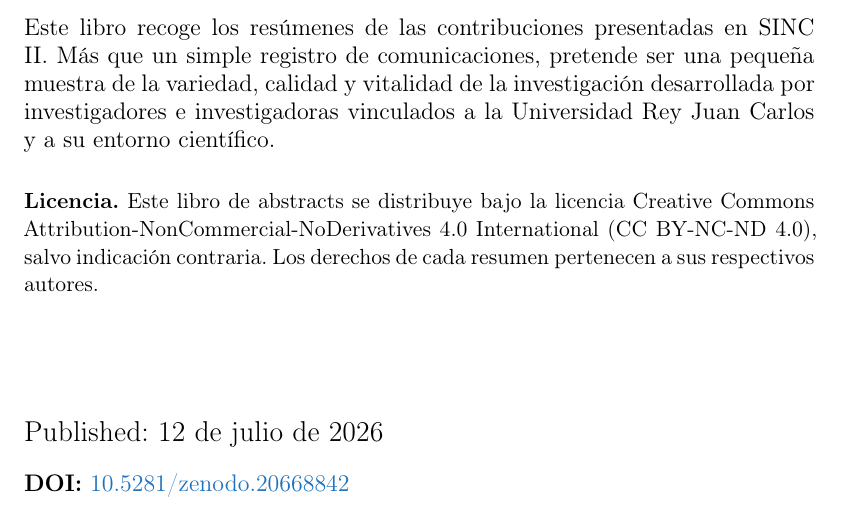
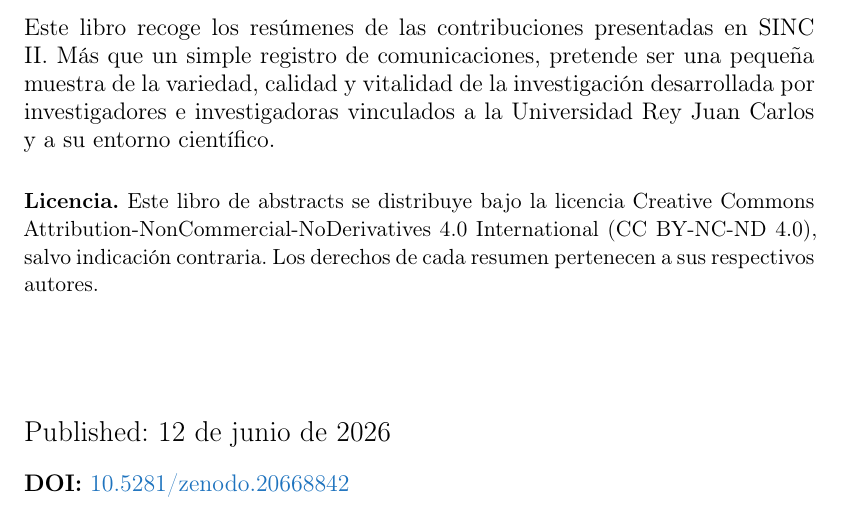
Before and after one commit to Mattispin/SINC_II, a LaTeX document (main.tex): part of page 3 of 22, cut so that both start at the same text. Compiled offline with pdfLaTeX.

Commit message:
date again 2

```diff
--- a/main.tex
+++ b/main.tex
@@ -150,7 +150,7 @@ Este libro recoge los resúmenes de las contribuciones presentadas en SINC II. M
 
 {
 \Large
-Published: 12 de julio de 2026
+Published: 12 de junio de 2026
 \par}
 
 \vspace{0.4cm}
```
